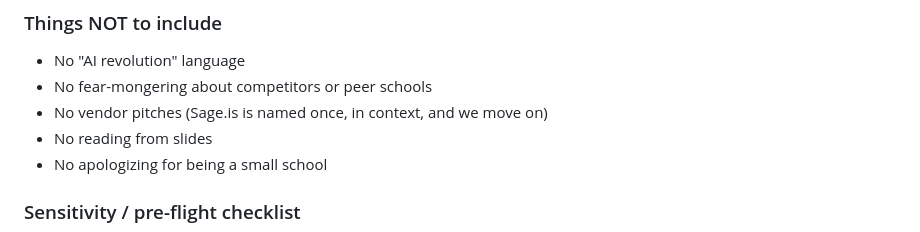
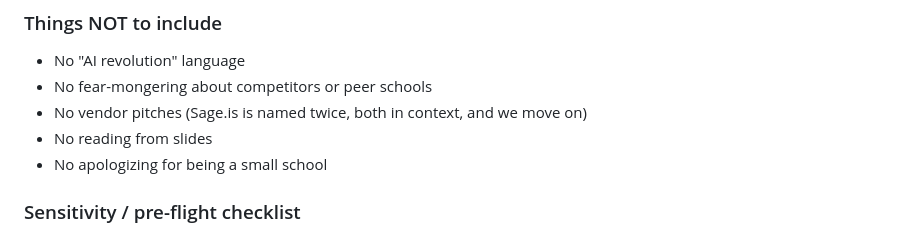
Before and after one commit to amalialiogas/amalia42, a Markdown page: communication/presentation-2026-05-04.md, the part around the change. GitHub-like rendering.

Commit message:
Update vendor pitch mention in presentation guidelines

```diff
--- a/communication/presentation-2026-05-04.md
+++ b/communication/presentation-2026-05-04.md
@@ -211,7 +211,7 @@
 ### Things NOT to include
 - No "AI revolution" language
 - No fear-mongering about competitors or peer schools
-- No vendor pitches (Sage.is is named once, in context, and we move on)
+- No vendor pitches (Sage.is is named twice, both in context, and we move on)
 - No reading from slides
 - No apologizing for being a small school
 
```
